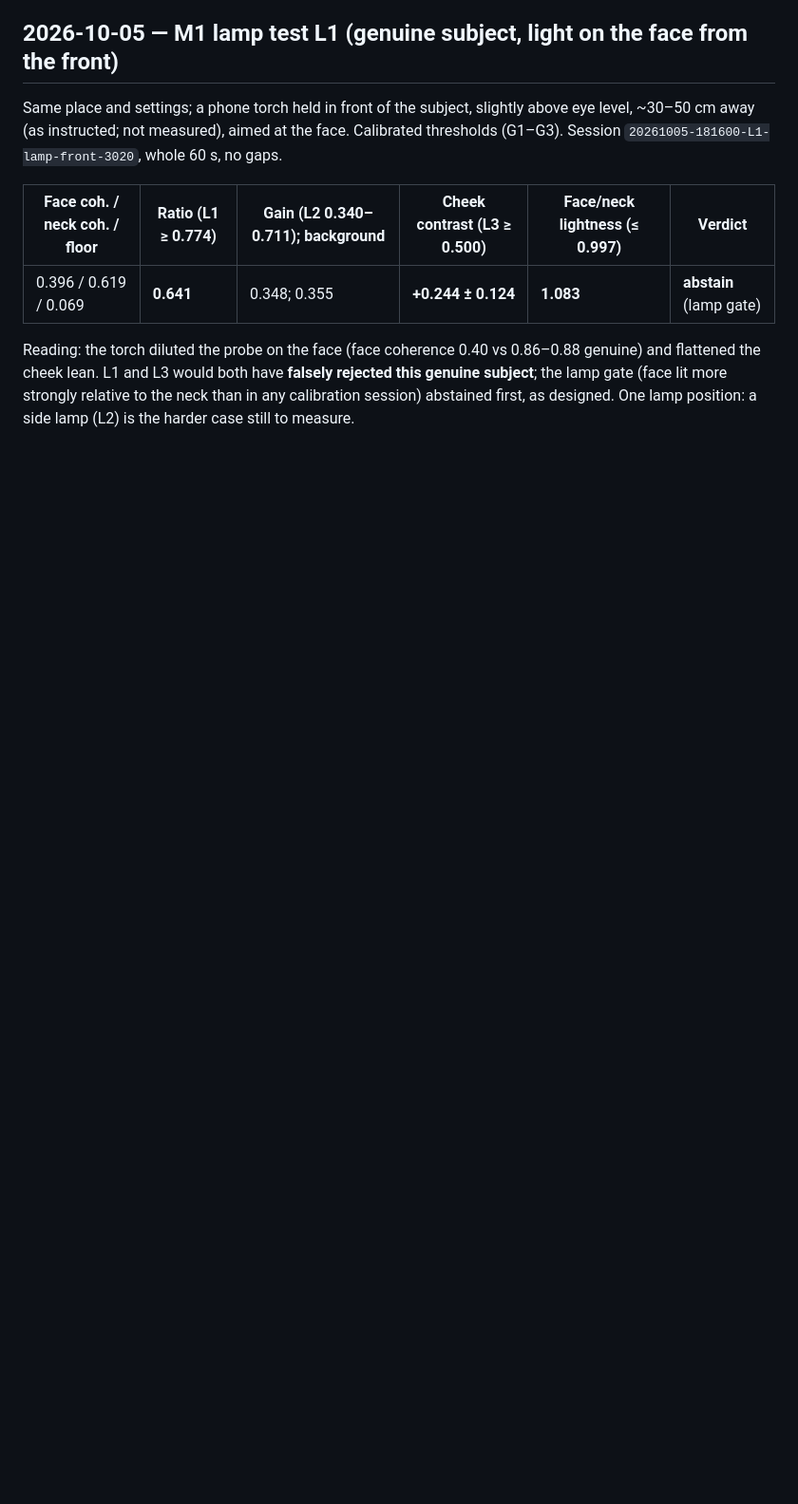
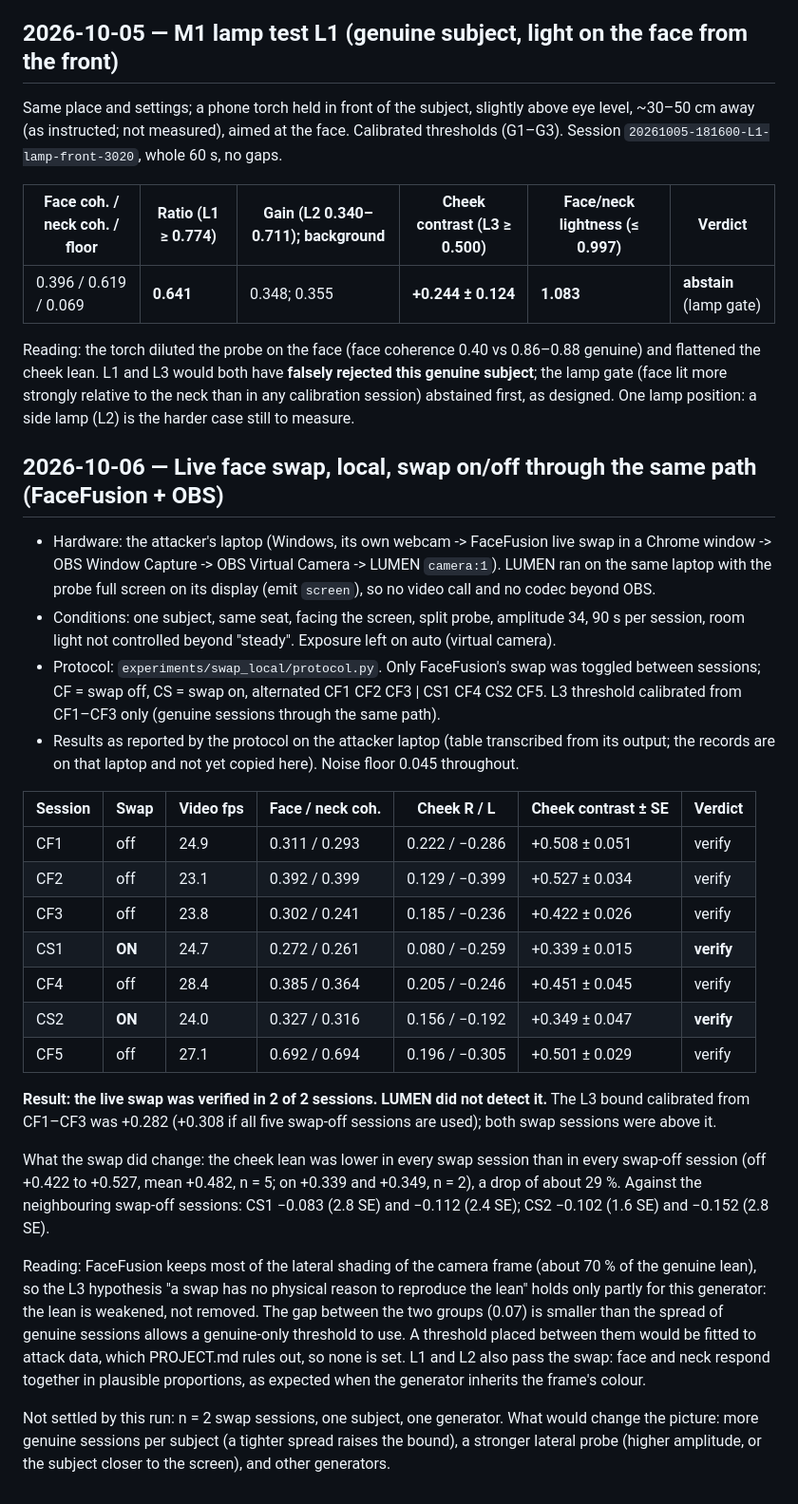
Before and after one commit to ashwinsankar05/lumen, a Markdown page: docs/RESULTS.md, the part around the change. Shown at 95% size. GitHub-like rendering; blank space fills up the shorter version.

Commit message:
Record the local face-swap test: swap verified 2/2, cheek lean down 29%
FaceFusion through OBS on the attacker laptop, swap toggled between
sessions. The swap lowered the cheek contrast (+0.48 -> +0.34 mean) and
sat below every swap-off session, but stayed above the genuine-only L3
bound (+0.28), so LUMEN verified it. No threshold is fitted to the attack.

```diff
--- a/docs/RESULTS.md
+++ b/docs/RESULTS.md
@@ -334,3 +334,48 @@ flattened the cheek lean. L1 and L3 would both have **falsely rejected this genu
 the lamp gate (face lit more strongly relative to the neck than in any calibration session)
 abstained first, as designed. One lamp position: a side lamp (L2) is the harder case still to
 measure.
+
+## 2026-10-06 — Live face swap, local, swap on/off through the same path (FaceFusion + OBS)
+
+- Hardware: the attacker's laptop (Windows, its own webcam -> FaceFusion live swap in a Chrome
+  window -> OBS Window Capture -> OBS Virtual Camera -> LUMEN `camera:1`). LUMEN ran on the same
+  laptop with the probe full screen on its display (emit `screen`), so no video call and no codec
+  beyond OBS.
+- Conditions: one subject, same seat, facing the screen, split probe, amplitude 34, 90 s per
+  session, room light not controlled beyond "steady". Exposure left on auto (virtual camera).
+- Protocol: `experiments/swap_local/protocol.py`. Only FaceFusion's swap was toggled between
+  sessions; CF = swap off, CS = swap on, alternated CF1 CF2 CF3 | CS1 CF4 CS2 CF5. L3 threshold
+  calibrated from CF1–CF3 only (genuine sessions through the same path).
+- Results as reported by the protocol on the attacker laptop (table transcribed from its output;
+  the records are on that laptop and not yet copied here). Noise floor 0.045 throughout.
+
+| Session | Swap | Video fps | Face / neck coh. | Cheek R / L | Cheek contrast ± SE | Verdict |
+|---|---|---|---|---|---|---|
+| CF1 | off | 24.9 | 0.311 / 0.293 | 0.222 / −0.286 | +0.508 ± 0.051 | verify |
+| CF2 | off | 23.1 | 0.392 / 0.399 | 0.129 / −0.399 | +0.527 ± 0.034 | verify |
+| CF3 | off | 23.8 | 0.302 / 0.241 | 0.185 / −0.236 | +0.422 ± 0.026 | verify |
+| CS1 | **ON** | 24.7 | 0.272 / 0.261 | 0.080 / −0.259 | +0.339 ± 0.015 | **verify** |
+| CF4 | off | 28.4 | 0.385 / 0.364 | 0.205 / −0.246 | +0.451 ± 0.045 | verify |
+| CS2 | **ON** | 24.0 | 0.327 / 0.316 | 0.156 / −0.192 | +0.349 ± 0.047 | **verify** |
+| CF5 | off | 27.1 | 0.692 / 0.694 | 0.196 / −0.305 | +0.501 ± 0.029 | verify |
+
+**Result: the live swap was verified in 2 of 2 sessions. LUMEN did not detect it.** The L3 bound
+calibrated from CF1–CF3 was +0.282 (+0.308 if all five swap-off sessions are used); both swap
+sessions were above it.
+
+What the swap did change: the cheek lean was lower in every swap session than in every swap-off
+session (off +0.422 to +0.527, mean +0.482, n = 5; on +0.339 and +0.349, n = 2), a drop of about
+29 %. Against the neighbouring swap-off sessions: CS1 −0.083 (2.8 SE) and −0.112 (2.4 SE); CS2
+−0.102 (1.6 SE) and −0.152 (2.8 SE).
+
+Reading: FaceFusion keeps most of the lateral shading of the camera frame (about 70 % of the
+genuine lean), so the L3 hypothesis "a swap has no physical reason to reproduce the lean" holds
+only partly for this generator: the lean is weakened, not removed. The gap between the two
+groups (0.07) is smaller than the spread of genuine sessions allows a genuine-only threshold to
+use. A threshold placed between them would be fitted to attack data, which PROJECT.md rules out,
+so none is set. L1 and L2 also pass the swap: face and neck respond together in plausible
+proportions, as expected when the generator inherits the frame's colour.
+
+Not settled by this run: n = 2 swap sessions, one subject, one generator. What would change the
+picture: more genuine sessions per subject (a tighter spread raises the bound), a stronger
+lateral probe (higher amplitude, or the subject closer to the screen), and other generators.
```
Also changed, not shown: PROJECT.md (+6 -1 lines).
